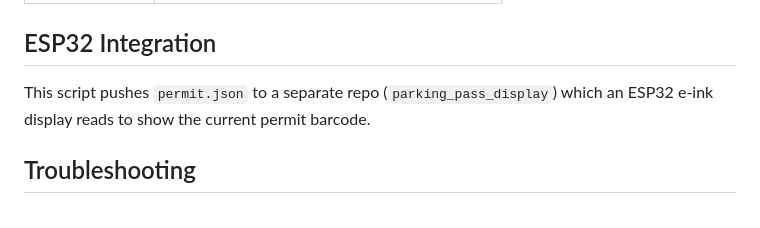
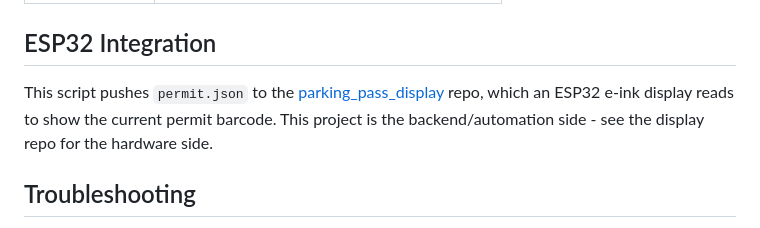
Before and after one commit to VisTechProjects/Toronto-Parking-Pass-Buyer, a Markdown page: readme.md, the part around the change. Rendered like a GitHub page.

Commit message:
Add link to parking_pass_display repo in ESP32 section

```diff
--- a/readme.md
+++ b/readme.md
@@ -143,7 +143,7 @@ python parking_pass_buyer.py --parse-only
 | `--pdf PATH` | Specific PDF to parse (with --parse-only) |
 
 ## ESP32 Integration
-This script pushes `permit.json` to a separate repo (`parking_pass_display`) which an ESP32 e-ink display reads to show the current permit barcode.
+This script pushes `permit.json` to the [parking_pass_display](https://github.com/VisTechProjects/parking_pass_display) repo, which an ESP32 e-ink display reads to show the current permit barcode. This project is the backend/automation side - see the display repo for the hardware side.
 
 ## Troubleshooting
 - Ensure Google Chrome is installed and up-to-date
```
